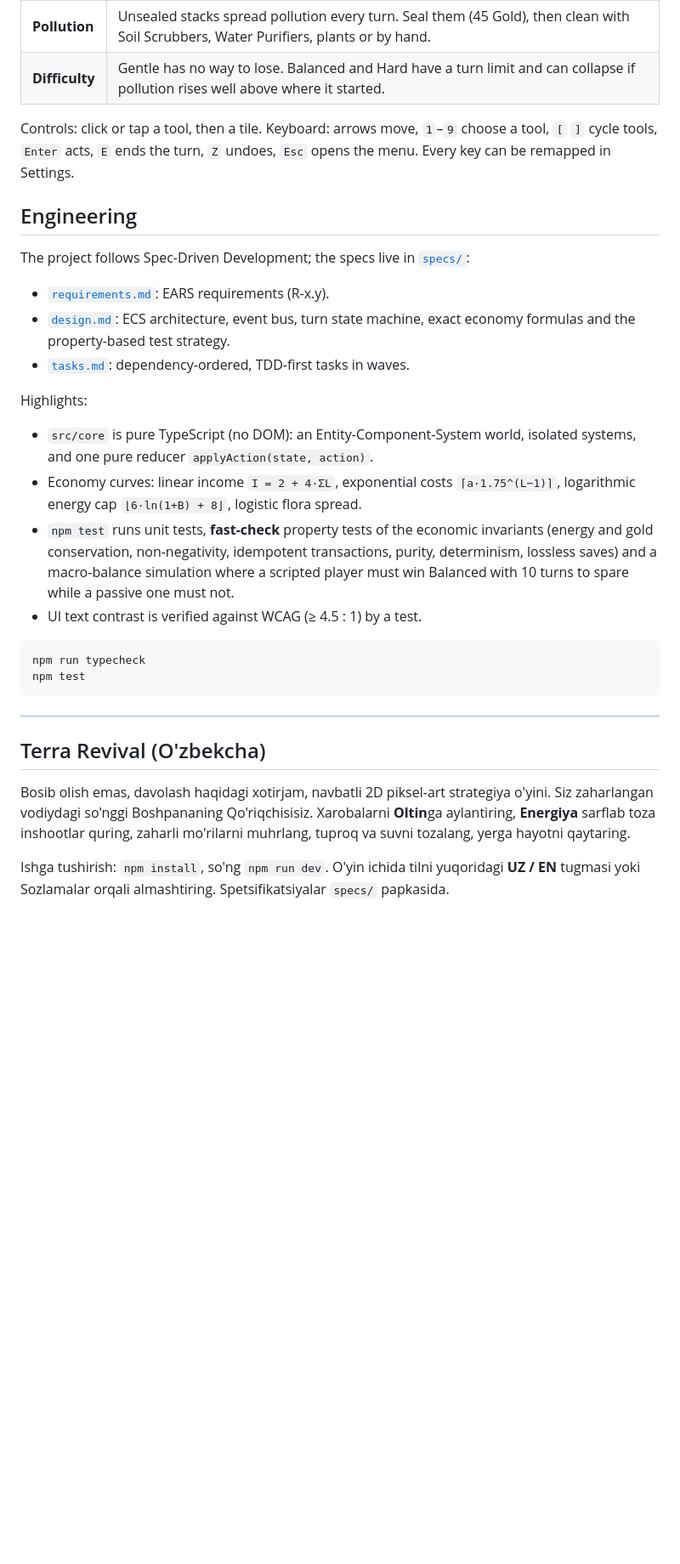
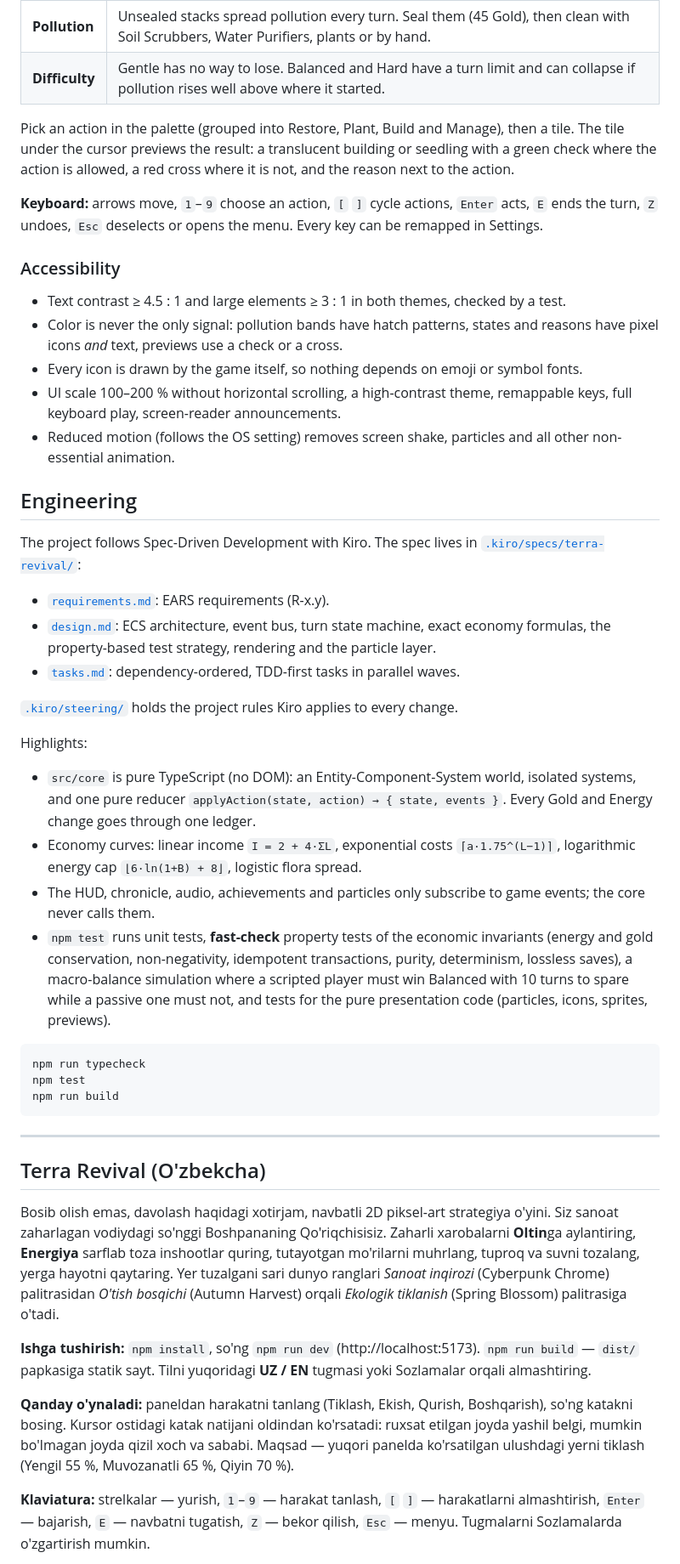
Before and after one commit to Hoffenuz/strategiya, a Markdown page: README.md, the part around one of its changes. Shown at 85% size. GitHub-like rendering; blank space fills up the shorter version.

````diff
--- a/README.md
+++ b/README.md
@@ -34,37 +43,45 @@ GitHub Pages; see `.github/workflows/pages.yml`).
 | **Pollution** | Unsealed stacks spread pollution every turn. Seal them (45 Gold), then clean with Soil Scrubbers, Water Purifiers, plants or by hand. |
 | **Difficulty** | Gentle has no way to lose. Balanced and Hard have a turn limit and can collapse if pollution rises well above where it started. |
 
-Controls: click or tap a tool, then a tile. Keyboard: arrows move, `1`–`9`
-choose a tool, `[` `]` cycle tools, `Enter` acts, `E` ends the turn, `Z`
-undoes, `Esc` opens the menu. Every key can be remapped in Settings.
+Pick an action in the palette (grouped into Restore, Plant, Build and Manage),
+then a tile. The tile under the cursor previews the result: a translucent
+building or seedling with a green check where the action is allowed, a red
+cross where it is not, and the reason next to the action.
+
+**Keyboard:** arrows move, `1`–`9` choose an action, `[` `]` cycle actions,
+`Enter` acts, `E` ends the turn, `Z` undoes, `Esc` deselects or opens the menu.
+Every key can be remapped in Settings.
+
+### Accessibility
+
+- Text contrast ≥ 4.5 : 1 and large elements ≥ 3 : 1 in both themes, checked by a test.
+- Color is never the only signal: pollution bands have hatch patterns, states and reasons have pixel icons *and* text, previews use a check or a cross.
+- Every icon is drawn by the game itself, so nothing depends on emoji or symbol fonts.
+- UI scale 100–200 % without horizontal scrolling, a high-contrast theme, remappable keys, full keyboard play, screen-reader announcements.
+- Reduced motion (follows the OS setting) removes screen shake, particles and all other non-essential animation.
 
 ## Engineering
 
-The project follows Spec-Driven Development; the specs live in
-[`specs/`](specs):
+The project follows Spec-Driven Development with Kiro. The spec lives in
+[`.kiro/specs/terra-revival/`](.kiro/specs/terra-revival):
 
-- [`requirements.md`](specs/requirements.md): EARS requirements (R-x.y).
-- [`design.md`](specs/design.md): ECS architecture, event bus, turn state
-  machine, exact economy formulas and the property-based test strategy.
-- [`tasks.md`](specs/tasks.md): dependency-ordered, TDD-first tasks in waves.
+- [`requirements.md`](.kiro/specs/terra-revival/requirements.md): EARS requirements (R-x.y).
+- [`design.md`](.kiro/specs/terra-revival/design.md): ECS architecture, event bus, turn state machine, exact economy formulas, the property-based test strategy, rendering and the particle layer.
+- [`tasks.md`](.kiro/specs/terra-revival/tasks.md): dependency-ordered, TDD-first tasks in parallel waves.
+
+[`.kiro/steering/`](.kiro/steering) holds the project rules Kiro applies to every change.
 
 Highlights:
 
-- `src/core` is pure TypeScript (no DOM): an Entity-Component-System world,
-  isolated systems, and one pure reducer `applyAction(state, action)`.
-- Economy curves: linear income `I = 2 + 4·ΣL`, exponential costs
-  `⌈a·1.75^(L−1)⌉`, logarithmic energy cap `⌊6·ln(1+B) + 8⌋`, logistic
-  flora spread.
-- `npm test` runs unit tests, **fast-check** property tests of the economic
-  invariants (energy and gold conservation, non-negativity, idempotent
-  transactions, purity, determinism, lossless saves) and a macro-balance
-  simulation where a scripted player must win Balanced with 10 turns to
-  spare while a passive one must not.
-- UI text contrast is verified against WCAG (≥ 4.5 : 1) by a test.
+- `src/core` is pure TypeScript (no DOM): an Entity-Component-System world, isolated systems, and one pure reducer `applyAction(state, action) → { state, events }`. Every Gold and Energy change goes through one ledger.
+- Economy curves: linear income `I = 2 + 4·ΣL`, exponential costs `⌈a·1.75^(L−1)⌉`, logarithmic energy cap `⌊6·ln(1+B) + 8⌋`, logistic flora spread.
+- The HUD, chronicle, audio, achievements and particles only subscribe to game events; the core never calls them.
+- `npm test` runs unit tests, **fast-check** property tests of the economic invariants (energy and gold conservation, non-negativity, idempotent transactions, purity, determinism, lossless saves), a macro-balance simulation where a scripted player must win Balanced with 10 turns to spare while a passive one must not, and tests for the pure presentation code (particles, icons, sprites, previews).
 
 ```bash
 npm run typecheck
 npm test
+npm run build
 ```
 
 ---
@@ -72,11 +89,24 @@ npm test
 ## Terra Revival (O'zbekcha)
 
 Bosib olish emas, davolash haqidagi xotirjam, navbatli 2D piksel-art
-strategiya o'yini. Siz zaharlangan vodiydagi so'nggi Boshpananing
-Qo'riqchisisiz. Xarobalarni **Oltin**ga aylantiring, **Energiya** sarflab
-toza inshootlar quring, zaharli mo'rilarni muhrlang, tuproq va suvni
-tozalang, yerga hayotni qaytaring.
+strategiya o'yini. Siz sanoat zaharlagan vodiydagi so'nggi Boshpananing
+Qo'riqchisisiz. Zaharli xarobalarni **Oltin**ga aylantiring, **Energiya**
+sarflab toza inshootlar quring, tutayotgan mo'rilarni muhrlang, tuproq va
+suvni tozalang, yerga hayotni qaytaring. Yer tuzalgani sari dunyo ranglari
+*Sanoat inqirozi* (Cyberpunk Chrome) palitrasidan *O'tish bosqichi* (Autumn
+Harvest) orqali *Ekologik tiklanish* (Spring Blossom) palitrasiga o'tadi.
 
-Ishga tushirish: `npm install`, so'ng `npm run dev`. O'yin ichida tilni
-yuqoridagi **UZ / EN** tugmasi yoki Sozlamalar orqali almashtiring.
-Spetsifikatsiyalar `specs/` papkasida.
+**Ishga tushirish:** `npm install`, so'ng `npm run dev` (http://localhost:5173).
+`npm run build` — `dist/` papkasiga statik sayt. Tilni yuqoridagi **UZ / EN**
+tugmasi yoki Sozlamalar orqali almashtiring.
+
+**Qanday o'ynaladi:** paneldan harakatni tanlang (Tiklash, Ekish, Qurish,
+Boshqarish), so'ng katakni bosing. Kursor ostidagi katak natijani oldindan
+ko'rsatadi: ruxsat etilgan joyda yashil belgi, mumkin bo'lmagan joyda qizil
+xoch va sababi. Maqsad — yuqori panelda ko'rsatilgan ulushdagi yerni tiklash
+(Yengil 55 %, Muvozanatli 65 %, Qiyin 70 %).
+
+**Klaviatura:** strelkalar — yurish, `1`–`9` — harakat tanlash, `[` `]` —
+harakatlarni almashtirish, `Enter` — bajarish, `E` — navbatni tugatish,
+`Z` — bekor qilish, `Esc` — menyu. Tugmalarni Sozlamalarda o'zgartirish mumkin.
+
````
Also changed, not shown: other parts of README.md (+24 -5 lines), docs/screenshots/autumn.png (added), docs/screenshots/collapse.png (added), docs/screenshots/spring.png (added), docs/screenshots/title.png (added), docs/screenshots/victory.png (added).
